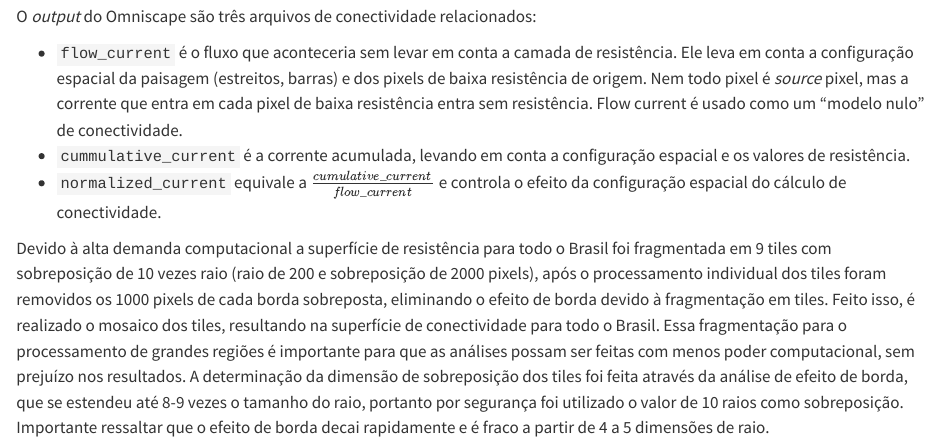
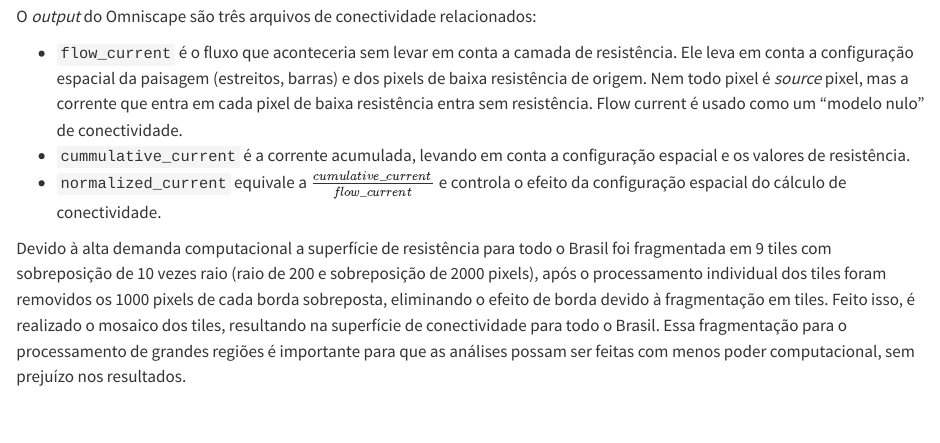
Before and after one commit to Resiliencia-climatica-Brasil/connectivity-omniscape, a Quarto document (metodologia-omniscape.qmd): the page in a window 1100 px wide, from 470 px down. Rendered offline with R 4.5, knitr and Pandoc in place of Quarto, with nearby package versions.

Commit message:
Update metodologia-omniscape.qmd

```diff
--- a/metodologia-omniscape.qmd
+++ b/metodologia-omniscape.qmd
@@ -19,4 +19,4 @@ O _output_ do Omniscape são três arquivos de conectividade relacionados:
 + `normalized_current` equivale a $\frac{cumulative\_current}{flow\_current}$
 e controla o efeito da configuração espacial do cálculo de conectividade.
 
-Devido à alta demanda computacional a superfície de resistência para todo o Brasil foi fragmentada em 9 tiles com sobreposição de 10 vezes raio (raio de 200 e sobreposição de 2000 pixels), após o processamento individual dos tiles foram removidos os 1000 pixels de cada borda sobreposta, eliminando o efeito de borda devido à fragmentação em tiles. Feito isso, é realizado o mosaico dos tiles, resultando na superfície de conectividade para todo o Brasil. Essa fragmentação para o processamento de grandes regiões é importante para que as análises possam ser feitas com menos poder computacional, sem prejuízo nos resultados. A determinação da dimensão de sobreposição dos tiles foi feita através da análise de efeito de borda, que se estendeu até 8-9 vezes o tamanho do raio, portanto por segurança foi utilizado o valor de 10 raios como sobreposição. Importante ressaltar que o efeito de borda decai rapidamente e é fraco a partir de 4 a 5 dimensões de raio.
+Devido à alta demanda computacional a superfície de resistência para todo o Brasil foi fragmentada em 9 tiles com sobreposição de 10 vezes raio (raio de 200 e sobreposição de 2000 pixels), após o processamento individual dos tiles foram removidos os 1000 pixels de cada borda sobreposta, eliminando o efeito de borda devido à fragmentação em tiles. Feito isso, é realizado o mosaico dos tiles, resultando na superfície de conectividade para todo o Brasil. Essa fragmentação para o processamento de grandes regiões é importante para que as análises possam ser feitas com menos poder computacional, sem prejuízo nos resultados.
```
